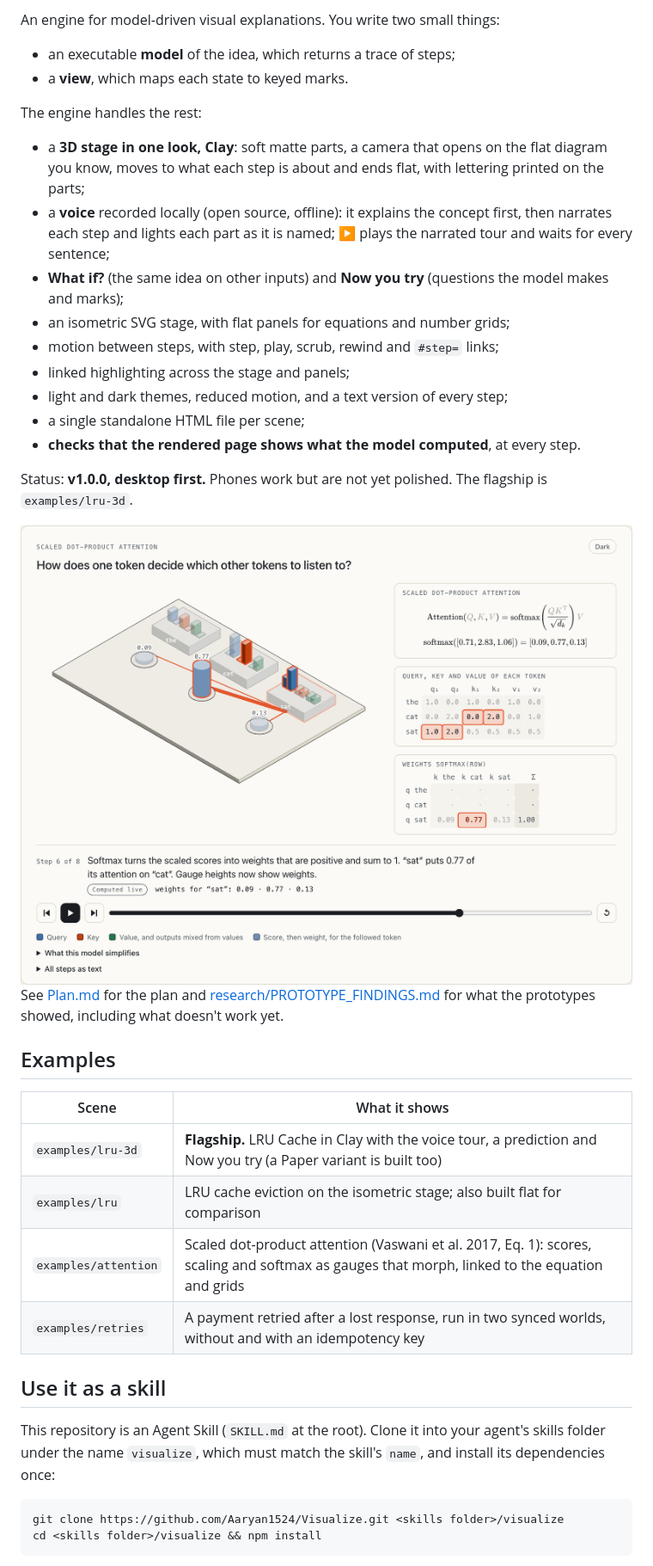
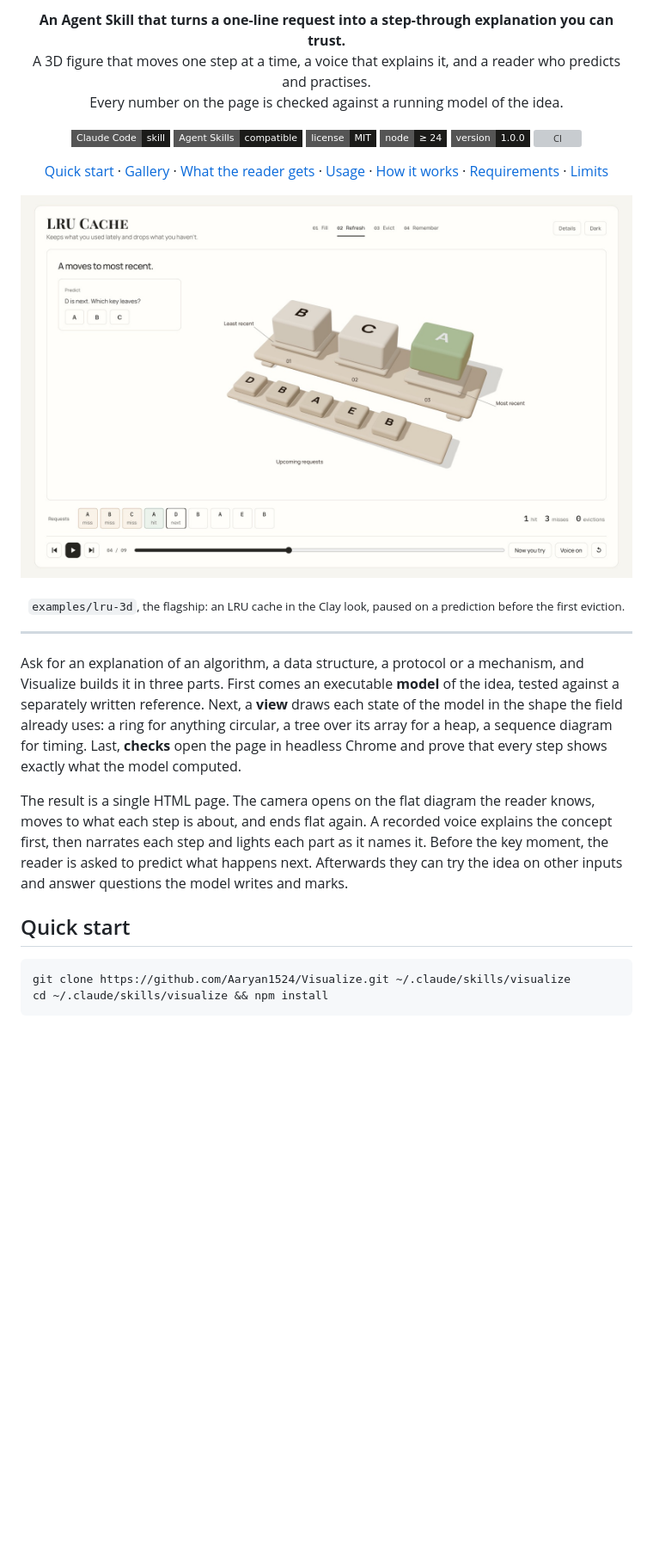
Before and after one commit to Aaryan1524/Visualize, a Markdown page: README.md, the part around one of its changes. Shown at 86% size. GitHub-like rendering; pictures changed too: .github/assets/lru-cache-predict.jpg (added); badges without logos; blank space fills up the shorter version; grey boxes are pictures that could not be loaded.

````diff
--- a/README.md
+++ b/README.md
@@ -2,41 +2,41 @@
 
-An engine for model-driven visual explanations. You write two small things:
+<p align="center"><b>An Agent Skill that turns a one-line request into a step-through explanation you can trust.</b><br>A 3D figure that moves one step at a time, a voice that explains it, and a reader who predicts and practises.<br>Every number on the page is checked against a running model of the idea.</p>
 
-- an executable **model** of the idea, which returns a trace of steps;
-- a **view**, which maps each state to keyed marks.
+<p align="center">
+  <a href="https://code.claude.com/docs/en/skills"><img src="https://img.shields.io/badge/Claude_Code-skill-1b1b19?style=flat-square&logo=claude&logoColor=white" alt="Claude Code skill"></a>
+  <a href="https://agentskills.io"><img src="https://img.shields.io/badge/Agent_Skills-compatible-1b1b19?style=flat-square" alt="Agent Skills compatible"></a>
+  <a href="LICENSE"><img src="https://img.shields.io/badge/license-MIT-1b1b19?style=flat-square" alt="MIT license"></a>
+  <a href="#requirements"><img src="https://img.shields.io/badge/node-%E2%89%A5%2024-1b1b19?style=flat-square&logo=nodedotjs&logoColor=white" alt="Node 24 or later"></a>
+  <a href="CHANGELOG.md"><img src="https://img.shields.io/badge/version-1.0.0-1b1b19?style=flat-square" alt="Version 1.0.0"></a>
+  <a href="https://github.com/Aaryan1524/Visualize/actions/workflows/ci.yml"><img src="https://github.com/Aaryan1524/Visualize/actions/workflows/ci.yml/badge.svg" alt="CI"></a>
+</p>
 
-The engine handles the rest:
+<p align="center">
+  <a href="#quick-start">Quick start</a> ·
+  <a href="#gallery">Gallery</a> ·
+  <a href="#what-the-reader-gets">What the reader gets</a> ·
+  <a href="#usage">Usage</a> ·
+  <a href="#how-it-works">How it works</a> ·
+  <a href="#requirements">Requirements</a> ·
+  <a href="#limits">Limits</a>
+</p>
 
-- a **3D stage in one look, Clay**: soft matte parts, a camera that opens on the flat diagram you know, moves to what each step is about and ends flat, with lettering printed on the parts;
-- a **voice** recorded locally (open source, offline): it explains the concept first, then narrates each step and lights each part as it is named; ▶ plays the narrated tour and waits for every sentence;
-- **What if?** (the same idea on other inputs) and **Now you try** (questions the model makes and marks);
-- an isometric SVG stage, with flat panels for equations and number grids;
-- motion between steps, with step, play, scrub, rewind and `#step=` links;
-- linked highlighting across the stage and panels;
-- light and dark themes, reduced motion, and a text version of every step;
-- a single standalone HTML file per scene;
-- **checks that the rendered page shows what the model computed**, at every step.
+<p align="center">
+  <img src=".github/assets/lru-cache-predict.jpg" width="720" alt="A page titled LRU Cache. Three soft clay keys, B, C and a green A, sit in a cache tray marked least recent to most recent, with a queue of upcoming requests below. A card asks the reader to predict: D is next, which key leaves? A strip under the figure lists each request as a hit or a miss.">
+</p>
 
-Status: **v1.0.0, desktop first.** Phones work but are not yet polished. The flagship is `examples/lru-3d`.
+<p align="center"><sub><code>examples/lru-3d</code>, the flagship: an LRU cache in the Clay look, paused on a prediction before the first eviction.</sub></p>
 
-![Attention, pointing at one weight lights the vectors it came from](research/images/attention-linked.png)
- See [Plan.md](Plan.md) for the plan and [research/PROTOTYPE_FINDINGS.md](research/PROTOTYPE_FINDINGS.md) for what the prototypes showed, including what doesn't work yet.
+---
 
-## Examples
+Ask for an explanation of an algorithm, a data structure, a protocol or a mechanism, and Visualize builds it in three parts. First comes an executable **model** of the idea, tested against a separately written reference. Next, a **view** draws each state of the model in the shape the field already uses: a ring for anything circular, a tree over its array for a heap, a sequence diagram for timing. Last, **checks** open the page in headless Chrome and prove that every step shows exactly what the model computed.
 
-| Scene | What it shows |
-|---|---|
-| `examples/lru-3d` | **Flagship.** LRU Cache in Clay with the voice tour, a prediction and Now you try (a Paper variant is built too) |
-| `examples/lru` | LRU cache eviction on the isometric stage; also built flat for comparison |
-| `examples/attention` | Scaled dot-product attention (Vaswani et al. 2017, Eq. 1): scores, scaling and softmax as gauges that morph, linked to the equation and grids |
-| `examples/retries` | A payment retried after a lost response, run in two synced worlds, without and with an idempotency key |
+The result is a single HTML page. The camera opens on the flat diagram the reader knows, moves to what each step is about, and ends flat again. A recorded voice explains the concept first, then narrates each step and lights each part as it names it. Before the key moment, the reader is asked to predict what happens next. Afterwards they can try the idea on other inputs and answer questions the model writes and marks.
 
-## Use it as a skill
-
-This repository is an Agent Skill (`SKILL.md` at the root). Clone it into your agent's skills folder under the name `visualize`, which must match the skill's `name`, and install its dependencies once:
+## Quick start
 
 ```sh
-git clone https://github.com/Aaryan1524/Visualize.git <skills folder>/visualize
-cd <skills folder>/visualize && npm install
+git clone https://github.com/Aaryan1524/Visualize.git ~/.claude/skills/visualize
+cd ~/.claude/skills/visualize && npm install
 ```
 
````
Also changed, not shown: other parts of README.md (+142 -92 lines), .github/assets/attention.jpg (added), .github/assets/lru-cache-evict.jpg (added), .github/assets/lru-cache-paper.jpg (added), .github/assets/retries.jpg (added).
